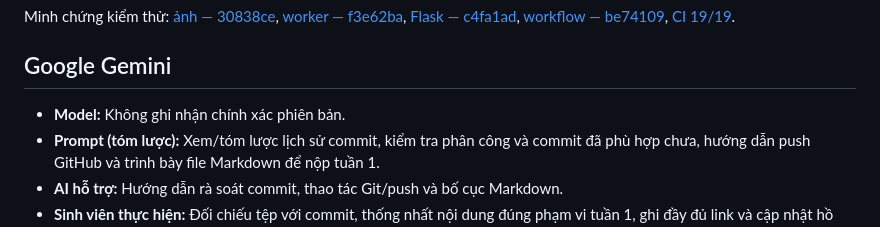
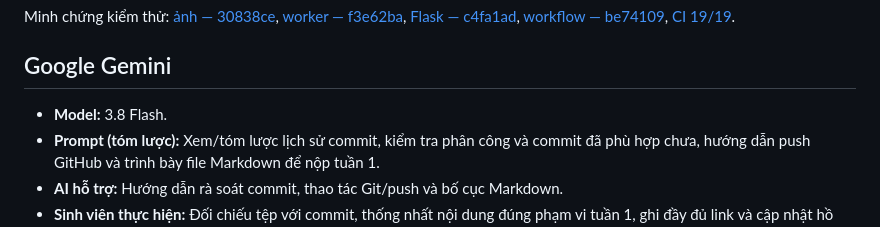
Before and after one commit to bndt0103/aws-thumbnail, a Markdown page: AI_DISCLOSURE.md, the part around the change. GitHub-like rendering.

Commit message:
Revise AI model details and student tasks
Updated AI model version and clarified student responsibilities.

```diff
--- a/AI_DISCLOSURE.md
+++ b/AI_DISCLOSURE.md
@@ -17,7 +17,7 @@ Minh chứng kiểm thử: [ảnh — 30838ce](https://github.com/bndt0103/aws-t
 
 ## Google Gemini
 
-- **Model:** Không ghi nhận chính xác phiên bản.
+- **Model:** 3.8 Flash.
 - **Prompt (tóm lược):** Xem/tóm lược lịch sử commit, kiểm tra phân công và commit đã phù hợp chưa, hướng dẫn push GitHub và trình bày file Markdown để nộp tuần 1.
 - **AI hỗ trợ:** Hướng dẫn rà soát commit, thao tác Git/push và bố cục Markdown.
 - **Sinh viên thực hiện:** Đối chiếu tệp với commit, thống nhất nội dung đúng phạm vi tuần 1, ghi đầy đủ link và cập nhật hồ sơ. Không gán cho Gemini việc sinh code/test khi phạm vi thực tế nhóm xác nhận là rà soát commit và tài liệu.
```
